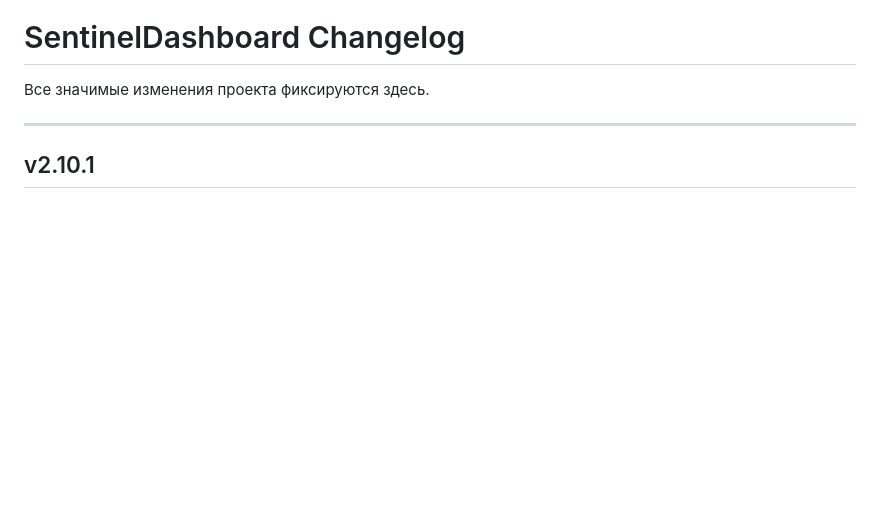
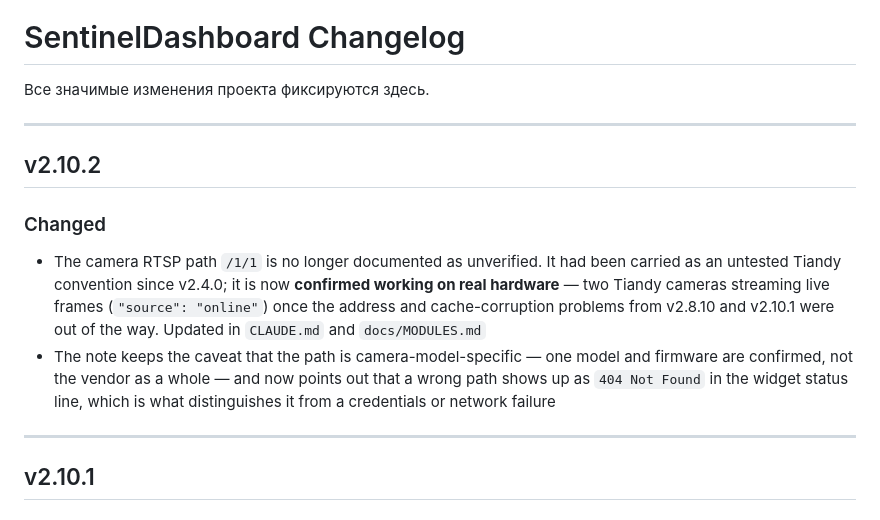
Before and after one commit to Sonnik73/SentinelDashboard, a Markdown page: CHANGELOG.md, the part around the change. Drawn GitHub-style; blank space fills up the shorter version.

Commit message:
v2.10.2 Update CHANGELOG
Co-Authored-By: Claude Sonnet 5 <noreply@anthropic.com>
Claude-Session: https://claude.ai/code/session_01BypMvf7iQF17D5vD8KpFBf

```diff
--- a/CHANGELOG.md
+++ b/CHANGELOG.md
@@ -1,6 +1,14 @@
 # SentinelDashboard Changelog
 
 Все значимые изменения проекта фиксируются здесь.
+
+---
+
+## v2.10.2
+
+### Changed
+- The camera RTSP path `/1/1` is no longer documented as unverified. It had been carried as an untested Tiandy convention since v2.4.0; it is now **confirmed working on real hardware** — two Tiandy cameras streaming live frames (`"source": "online"`) once the address and cache-corruption problems from v2.8.10 and v2.10.1 were out of the way. Updated in `CLAUDE.md` and `docs/MODULES.md`
+- The note keeps the caveat that the path is camera-model-specific — one model and firmware are confirmed, not the vendor as a whole — and now points out that a wrong path shows up as `404 Not Found` in the widget status line, which is what distinguishes it from a credentials or network failure
 
 ---
 
```
